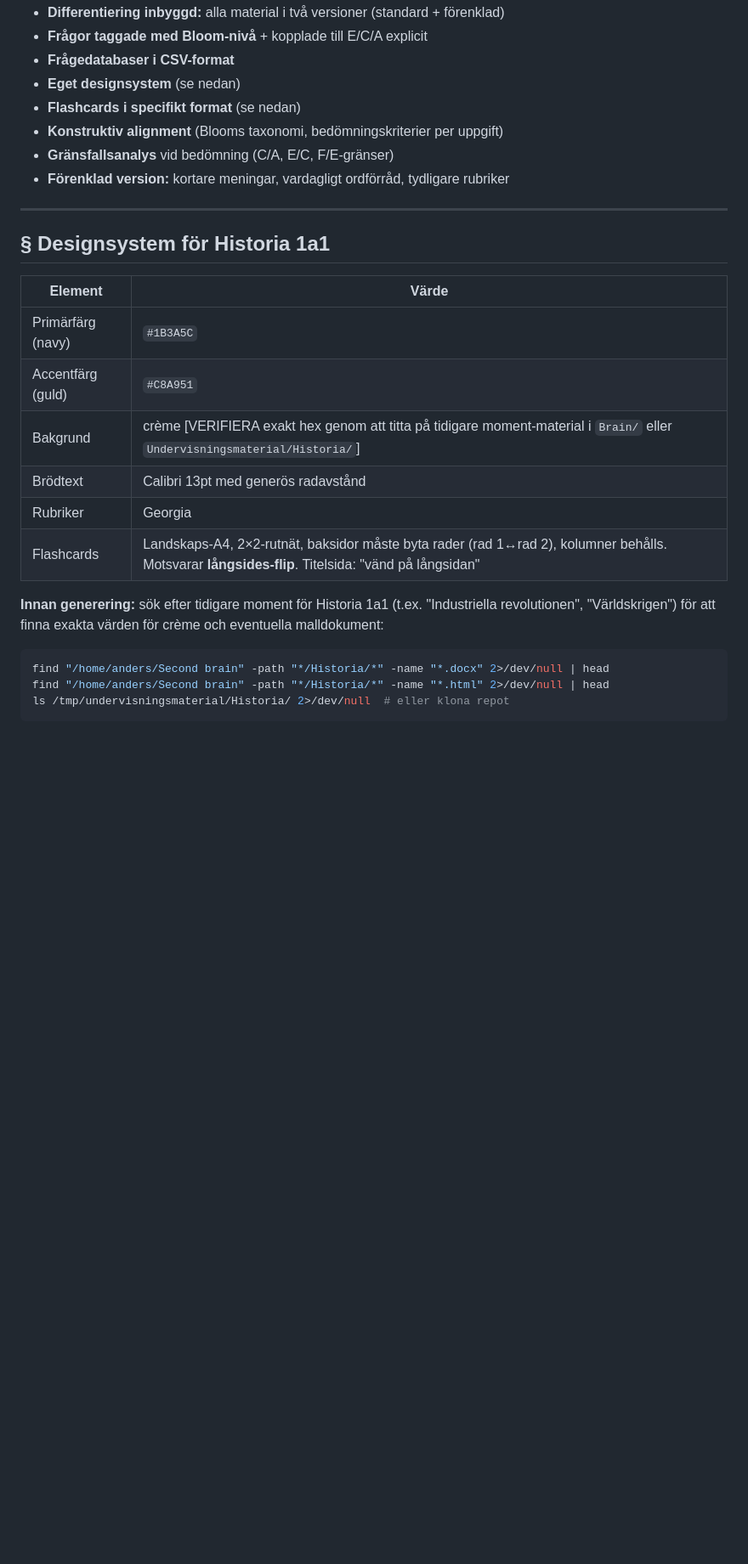
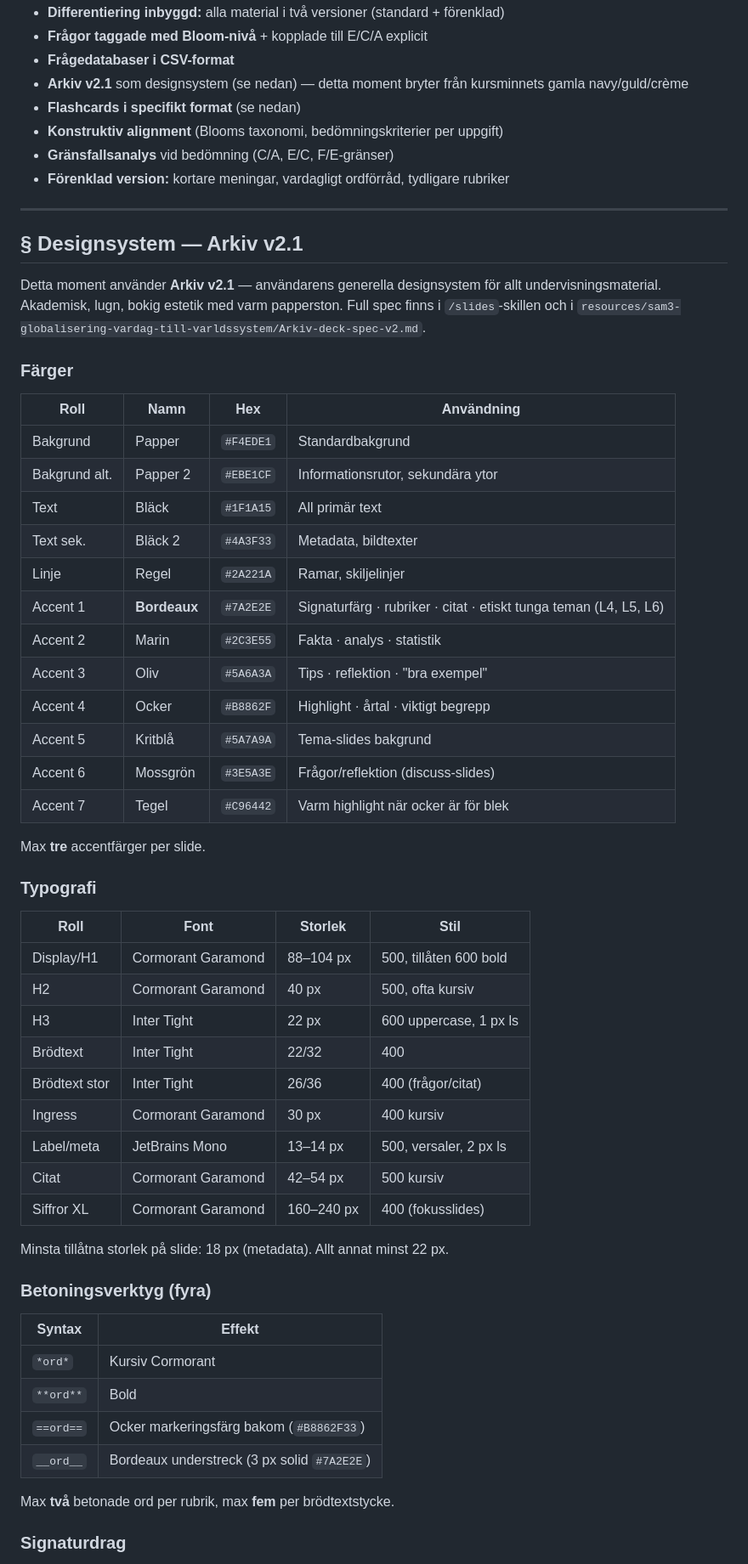
Before and after one commit to anderskarl929/undervisningsmaterial, a Markdown page: Historia/Andra världskriget och Förintelsen/generationsplan.md, the part around one of its changes. Shown at 85% size. GitHub-like rendering; blank space fills up the shorter version.

````diff
--- a/Historia/Andra världskriget och Förintelsen/generationsplan.md
+++ b/Historia/Andra världskriget och Förintelsen/generationsplan.md
@@ -79,7 +81,7 @@ Från `.claude/planera-moment/minne/historia-1a1.md`:
 - **Differentiering inbyggd:** alla material i två versioner (standard + förenklad)
 - **Frågor taggade med Bloom-nivå** + kopplade till E/C/A explicit
 - **Frågedatabaser i CSV-format**
-- **Eget designsystem** (se nedan)
+- **Arkiv v2.1** som designsystem (se nedan) — detta moment bryter från kursminnets gamla navy/guld/crème
 - **Flashcards i specifikt format** (se nedan)
 - **Konstruktiv alignment** (Blooms taxonomi, bedömningskriterier per uppgift)
 - **Gränsfallsanalys** vid bedömning (C/A, E/C, F/E-gränser)
@@ -87,20 +89,55 @@ Från `.claude/planera-moment/minne/historia-1a1.md`:
 
 ---
 
-## § Designsystem för Historia 1a1
+## § Designsystem — Arkiv v2.1
 
-| Element | Värde |
-|---------|-------|
-| Primärfärg (navy) | `#1B3A5C` |
-| Accentfärg (guld) | `#C8A951` |
-| Bakgrund | crème [VERIFIERA exakt hex genom att titta på tidigare moment-material i `Brain/` eller `Undervisningsmaterial/Historia/`] |
-| Brödtext | Calibri 13pt med generös radavstånd |
-| Rubriker | Georgia |
-| Flashcards | Landskaps-A4, 2×2-rutnät, baksidor måste byta rader (rad 1↔rad 2), kolumner behålls. Motsvarar **långsides-flip**. Titelsida: "vänd på långsidan" |
+Detta moment använder **Arkiv v2.1** — användarens generella designsystem för allt undervisningsmaterial. Akademisk, lugn, bokig estetik med varm papperston. Full spec finns i `/slides`-skillen och i `resources/sam3-globalisering-vardag-till-varldssystem/Arkiv-deck-spec-v2.md`.
 
-**Innan generering:** sök efter tidigare moment för Historia 1a1 (t.ex. "Industriella revolutionen", "Världskrigen") för att finna exakta värden för crème och eventuella malldokument:
-```bash
-find "/home/anders/Second brain" -path "*/Historia/*" -name "*.docx" 2>/dev/null | head
-find "/home/anders/Second brain" -path "*/Historia/*" -name "*.html" 2>/dev/null | head
-ls /tmp/undervisningsmaterial/Historia/ 2>/dev/null  # eller klona repot
-```
+### Färger
+
+| Roll | Namn | Hex | Användning |
+|------|------|-----|------------|
+| Bakgrund | Papper | `#F4EDE1` | Standardbakgrund |
+| Bakgrund alt. | Papper 2 | `#EBE1CF` | Informationsrutor, sekundära ytor |
+| Text | Bläck | `#1F1A15` | All primär text |
+| Text sek. | Bläck 2 | `#4A3F33` | Metadata, bildtexter |
+| Linje | Regel | `#2A221A` | Ramar, skiljelinjer |
+| Accent 1 | **Bordeaux** | `#7A2E2E` | Signaturfärg · rubriker · citat · etiskt tunga teman (L4, L5, L6) |
+| Accent 2 | Marin | `#2C3E55` | Fakta · analys · statistik |
+| Accent 3 | Oliv | `#5A6A3A` | Tips · reflektion · "bra exempel" |
+| Accent 4 | Ocker | `#B8862F` | Highlight · årtal · viktigt begrepp |
+| Accent 5 | Kritblå | `#5A7A9A` | Tema-slides bakgrund |
+| Accent 6 | Mossgrön | `#3E5A3E` | Frågor/reflektion (discuss-slides) |
+| Accent 7 | Tegel | `#C96442` | Varm highlight när ocker är för blek |
+
+Max **tre** accentfärger per slide.
+
+### Typografi
+
+| Roll | Font | Storlek | Stil |
+|------|------|---------|------|
+| Display/H1 | Cormorant Garamond | 88–104 px | 500, tillåten 600 bold |
+| H2 | Cormorant Garamond | 40 px | 500, ofta kursiv |
+| H3 | Inter Tight | 22 px | 600 uppercase, 1 px ls |
+| Brödtext | Inter Tight | 22/32 | 400 |
+| Brödtext stor | Inter Tight | 26/36 | 400 (frågor/citat) |
+| Ingress | Cormorant Garamond | 30 px | 400 kursiv |
+| Label/meta | JetBrains Mono | 13–14 px | 500, versaler, 2 px ls |
+| Citat | Cormorant Garamond | 42–54 px | 500 kursiv |
+| Siffror XL | Cormorant Garamond | 160–240 px | 400 (fokusslides) |
+
+Minsta tillåtna storlek på slide: 18 px (metadata). Allt annat minst 22 px.
+
+### Betoningsverktyg (fyra)
+
+| Syntax | Effekt |
+|--------|--------|
+| `*ord*` | Kursiv Cormorant |
+| `**ord**` | Bold |
+| `==ord==` | Ocker markeringsfärg bakom (`#B8862F33`) |
+| `__ord__` | Bordeaux understreck (3 px solid `#7A2E2E`) |
+
+Max **två** betonade ord per rubrik, max **fem** per brödtextstycke.
+
+### Signaturdrag
+
````
Also changed, not shown: other parts of Historia/Andra världskriget och Förintelsen/generationsplan.md (+64 -32 lines), Historia/Andra världskriget och Förintelsen/momentplan.md (+3 -3 lines).
